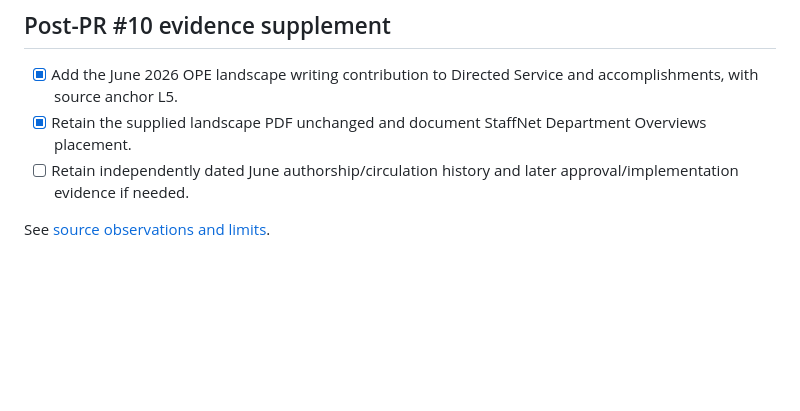
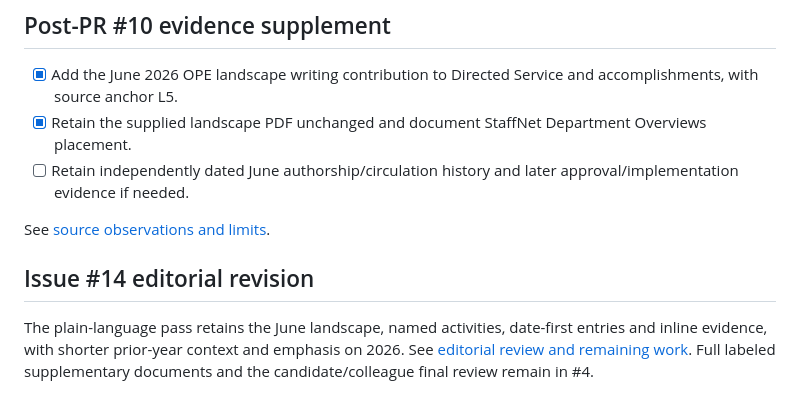
Before and after one commit to molikd/Molik-Tenure-Document, a Markdown page: planning/2026-draft-status.md, the part around the change. Rendered like a GitHub page; blank space fills up the shorter version.

Commit message:
Link editorial review from draft status

```diff
--- a/planning/2026-draft-status.md
+++ b/planning/2026-draft-status.md
@@ -86,3 +86,10 @@ and are not blank pages to delete. Signed records remain unchanged.
 - [ ] Retain independently dated June authorship/circulation history and later approval/implementation evidence if needed.
 
 See [source observations and limits](2026-staffnet-ticket-evidence.md).
+
+## Issue #14 editorial revision
+
+The plain-language pass retains the June landscape, named activities, date-first
+entries and inline evidence, with shorter prior-year context and emphasis on 2026.
+See [editorial review and remaining work](2026-editorial-review.md). Full labeled
+supplementary documents and the candidate/colleague final review remain in #4.
```
